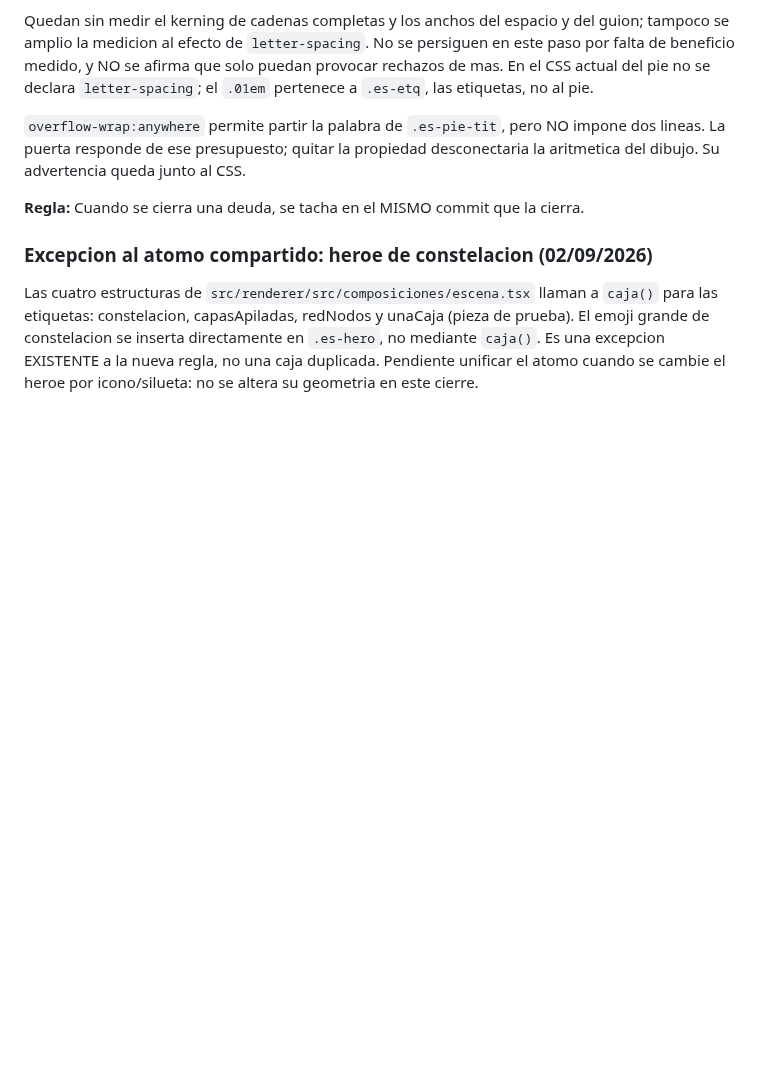
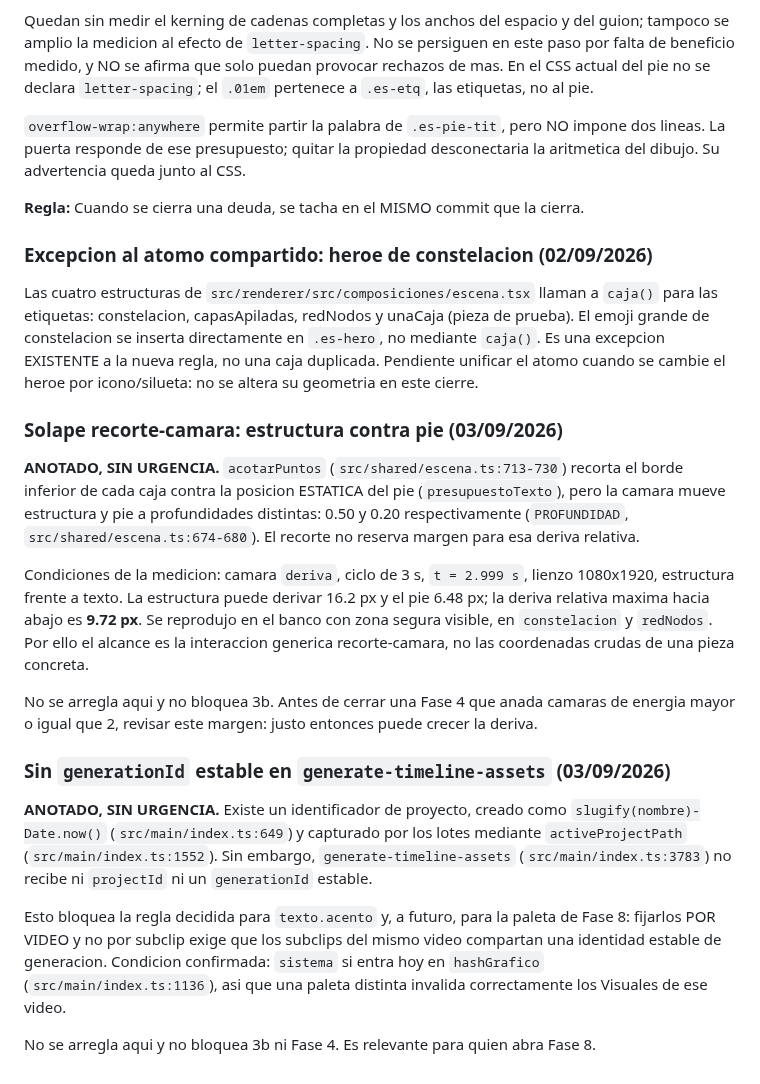
Before and after one commit to seon4200/cipher-studio, a Markdown page: docs/deuda-graficos.md, the part around the change. Rendered like a GitHub page; blank space fills up the shorter version.

Commit message:
Conserva en Git la deuda pendiente de solape y generacion
A.6 del plan completo: solo las dos entradas ya pendientes en master. Sin cambios de produccion ni correcciones de geometria.

```diff
--- a/docs/deuda-graficos.md
+++ b/docs/deuda-graficos.md
@@ -2286,3 +2286,36 @@ para las etiquetas: constelacion, capasApiladas, redNodos y unaCaja (pieza de pr
 El emoji grande de constelacion se inserta directamente en `.es-hero`, no mediante `caja()`.
 Es una excepcion EXISTENTE a la nueva regla, no una caja duplicada. Pendiente unificar el
 atomo cuando se cambie el heroe por icono/silueta: no se altera su geometria en este cierre.
+
+### Solape recorte-camara: estructura contra pie (03/09/2026)
+
+**ANOTADO, SIN URGENCIA.** `acotarPuntos` (`src/shared/escena.ts:713-730`) recorta el borde
+inferior de cada caja contra la posicion ESTATICA del pie (`presupuestoTexto`), pero la camara
+mueve estructura y pie a profundidades distintas: 0.50 y 0.20 respectivamente
+(`PROFUNDIDAD`, `src/shared/escena.ts:674-680`). El recorte no reserva margen para esa deriva
+relativa.
+
+Condiciones de la medicion: camara `deriva`, ciclo de 3 s, `t = 2.999 s`, lienzo 1080x1920,
+estructura frente a texto. La estructura puede derivar 16.2 px y el pie 6.48 px; la deriva
+relativa maxima hacia abajo es **9.72 px**. Se reprodujo en el banco con zona segura visible,
+en `constelacion` y `redNodos`. Por ello el alcance es la interaccion generica recorte-camara,
+no las coordenadas crudas de una pieza concreta.
+
+No se arregla aqui y no bloquea 3b. Antes de cerrar una Fase 4 que anada camaras de energia
+mayor o igual que 2, revisar este margen: justo entonces puede crecer la deriva.
+
+### Sin `generationId` estable en `generate-timeline-assets` (03/09/2026)
+
+**ANOTADO, SIN URGENCIA.** Existe un identificador de proyecto, creado como
+`slugify(nombre)-Date.now()` (`src/main/index.ts:649`) y capturado por los lotes mediante
+`activeProjectPath` (`src/main/index.ts:1552`). Sin embargo,
+`generate-timeline-assets` (`src/main/index.ts:3783`) no recibe ni `projectId` ni un
+`generationId` estable.
+
+Esto bloquea la regla decidida para `texto.acento` y, a futuro, para la paleta de Fase 8:
+fijarlos POR VIDEO y no por subclip exige que los subclips del mismo video compartan una
+identidad estable de generacion. Condicion confirmada: `sistema` si entra hoy en
+`hashGrafico` (`src/main/index.ts:1136`), asi que una paleta distinta invalida correctamente
+los Visuales de ese video.
+
+No se arregla aqui y no bloquea 3b ni Fase 4. Es relevante para quien abra Fase 8.
```
